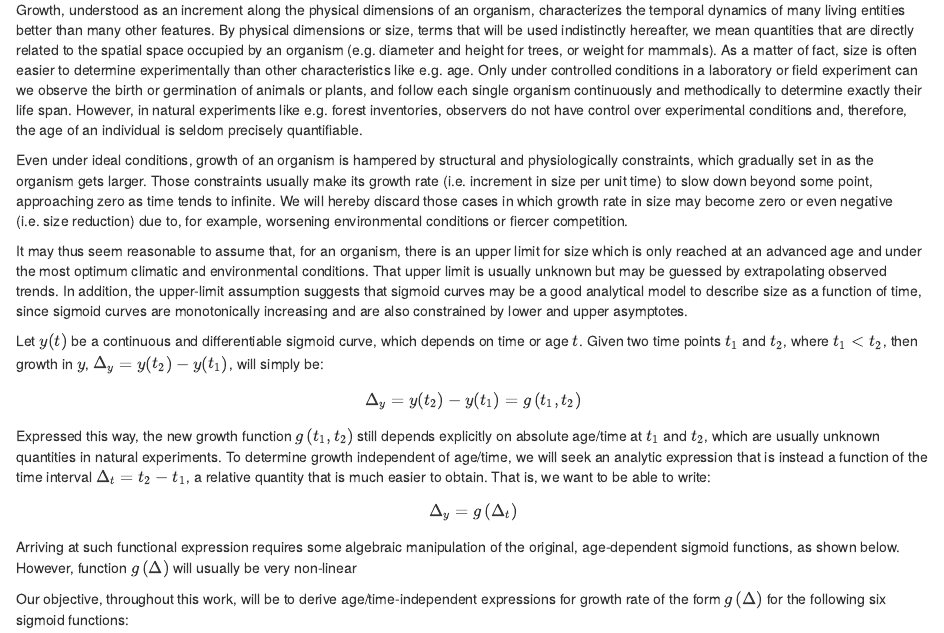
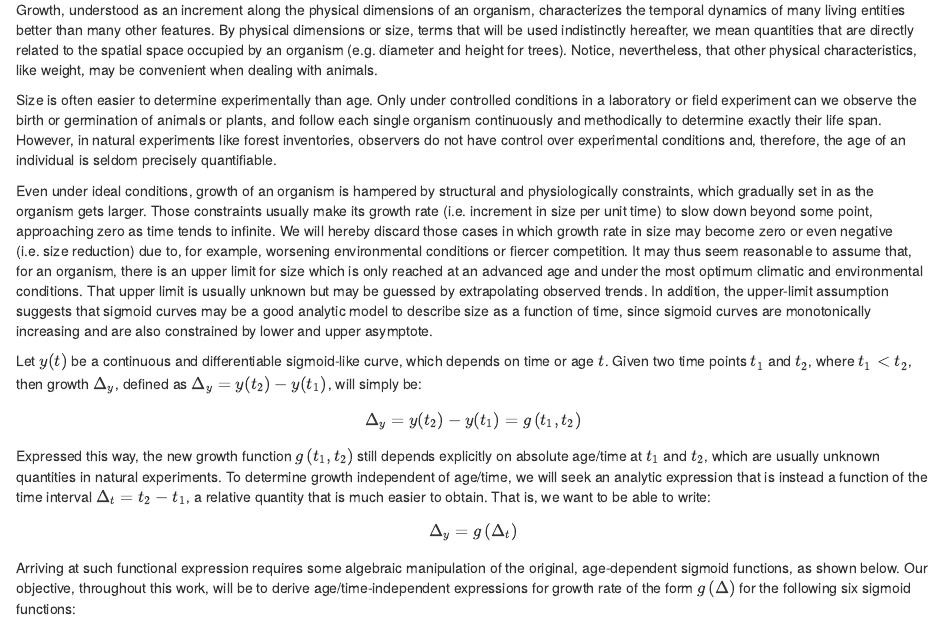
Before and after one commit to emf-creaf/Rtigre, an R Markdown document (vignettes/Derivation_of_time_independent_growth_equations.Rmd): the page in a window 1100 px wide, from 240 px down. Rendered offline with R 4.5, knitr and Pandoc, with nearby package versions; some code elsewhere in the file could not run offline.

Commit message:
Small changes.

```diff
--- a/vignettes/Derivation_of_time_independent_growth_equations.Rmd
+++ b/vignettes/Derivation_of_time_independent_growth_equations.Rmd
@@ -19,13 +19,13 @@ vignette: >
 
 ## Introduction
 
-Growth, understood as an increment along the physical dimensions of an organism, characterizes the temporal dynamics of many living entities better than many other features. By physical dimensions or size, terms that will be used indistinctly hereafter, we mean quantities that are directly related to the spatial space occupied by an organism (e.g. diameter and height for trees, or weight for mammals). As a matter of fact, size is often easier to determine experimentally than other characteristics like e.g. age. Only under controlled conditions in a laboratory or field experiment can we observe the birth or germination of animals or plants, and follow each single organism continuously and methodically to determine exactly their life span. However, in natural experiments like e.g. forest inventories, observers do not have control over experimental conditions and, therefore, the age of an individual is seldom precisely quantifiable.
+Growth, understood as an increment along the physical dimensions of an organism, characterizes the temporal dynamics of many living entities better than many other features. By physical dimensions or size, terms that will be used indistinctly hereafter, we mean quantities that are directly related to the spatial space occupied by an organism (e.g. diameter and height for trees). Notice, nevertheless, that other physical characteristics, like weight, may be convenient when dealing with animals.
 
-Even under ideal conditions, growth of an organism is hampered by structural and physiologically constraints, which gradually set in as the organism gets larger. Those constraints usually make its growth rate (i.e. increment in size per unit time) to slow down beyond some point, approaching zero as time tends to infinite. We will hereby discard those cases in which growth rate in size may become zero or even negative (i.e. size reduction) due to, for example, worsening environmental conditions or fiercer competition.
+Size is often easier to determine experimentally than age. Only under controlled conditions in a laboratory or field experiment can we observe the birth or germination of animals or plants, and follow each single organism continuously and methodically to determine exactly their life span. However, in natural experiments like forest inventories, observers do not have control over experimental conditions and, therefore, the age of an individual is seldom precisely quantifiable.
 
-It may thus seem reasonable to assume that, for an organism, there is an upper limit for size which is only reached at an advanced age and under the most optimum climatic and environmental conditions. That upper limit is usually unknown but may be guessed by extrapolating observed trends. In addition, the upper-limit assumption suggests that sigmoid curves may be a good analytical model to describe size as a function of time, since sigmoid curves are monotonically increasing and are also constrained by lower and upper asymptotes.
+Even under ideal conditions, growth of an organism is hampered by structural and physiologically constraints, which gradually set in as the organism gets larger. Those constraints usually make its growth rate (i.e. increment in size per unit time) to slow down beyond some point, approaching zero as time tends to infinite. We will hereby discard those cases in which growth rate in size may become zero or even negative (i.e. size reduction) due to, for example, worsening environmental conditions or fiercer competition. It may thus seem reasonable to assume that, for an organism, there is an upper limit for size which is only reached at an advanced age and under the most optimum climatic and environmental conditions. That upper limit is usually unknown but may be guessed by extrapolating observed trends. In addition, the upper-limit assumption suggests that sigmoid curves may be a good analytic model to describe size as a function of time, since sigmoid curves are monotonically increasing and are also constrained by lower and upper asymptote.
 
-Let $y(t)$ be a continuous and differentiable sigmoid curve, which depends on time or age $t$. Given two time points $t_{1}$ and $t_{2}$, where $t_{1}<t_{2}$, then growth in $y$, $\Delta_{y}=y(t_{2})-y(t_{1})$, will simply be:
+Let $y(t)$ be a continuous and differentiable sigmoid-like curve, which depends on time or age $t$. Given two time points $t_{1}$ and $t_{2}$, where $t_{1}<t_{2}$, then growth $\Delta_{y}$, defined as $\Delta_{y}=y(t_{2})-y(t_{1})$, will simply be:
 
 \begin{equation}
 \Delta_{y}=y(t_{2})-y(t_{1})=g\left(t_{1}, t_{2}\right)
@@ -37,10 +37,7 @@ Expressed this way, the new growth function $g\left(t_{1}, t_{2}\right)$ still d
 \Delta_{y}=g\left(\Delta_{t}\right)
 \end{equation}
 
-Arriving at such functional expression requires some algebraic manipulation of the original, age-dependent sigmoid functions, as shown below. However, function $g\left(\Delta\right)$ will usually be very non-linear
-
-
-Our objective, throughout this work, will be to derive age/time-independent expressions for growth rate of the form $g\left(\Delta\right)$ for the following six sigmoid functions:
+Arriving at such functional expression requires some algebraic manipulation of the original, age-dependent sigmoid functions, as shown below. Our objective, throughout this work, will be to derive age/time-independent expressions for growth rate of the form $g\left(\Delta\right)$ for the following six sigmoid functions:
 
 1. Logistic
 2. Schumacher
```
